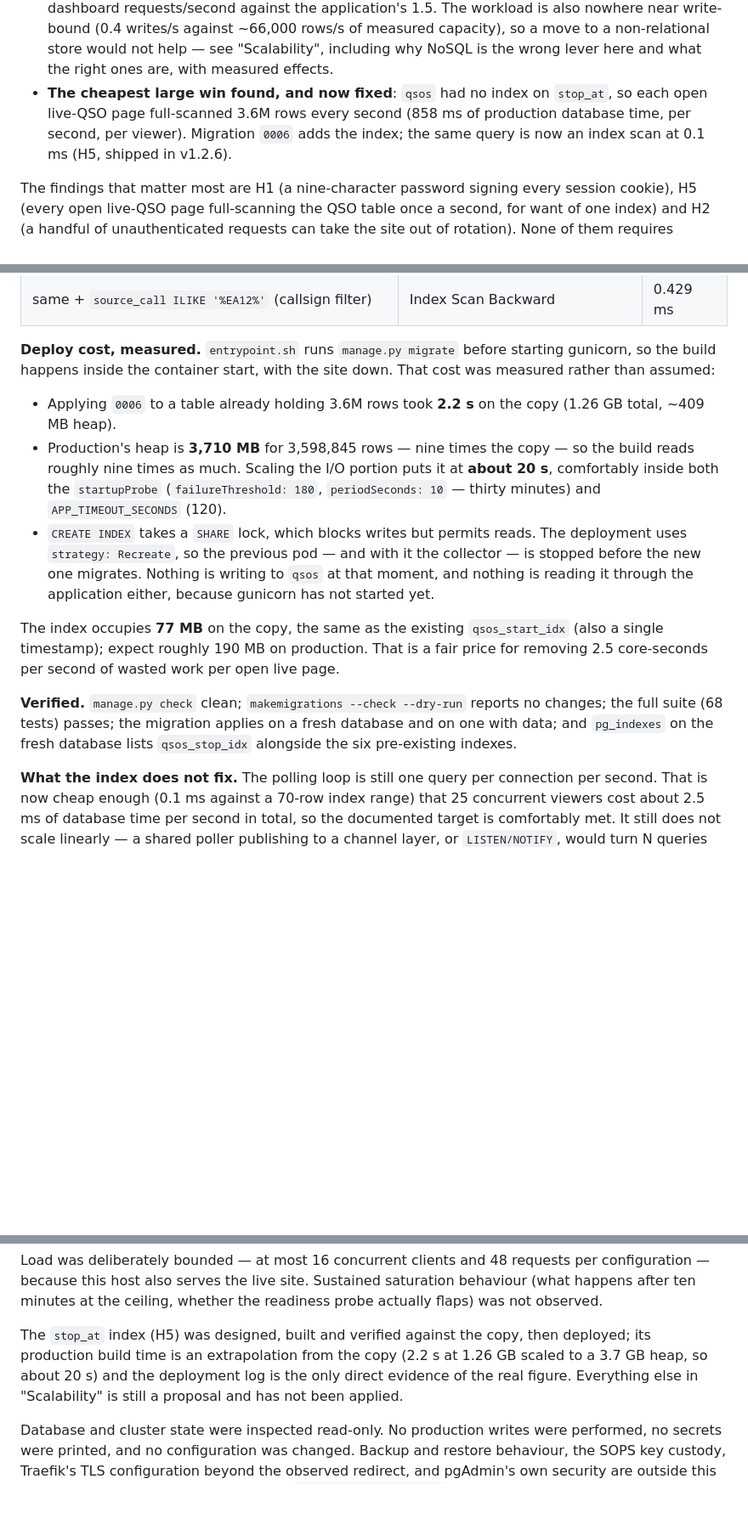
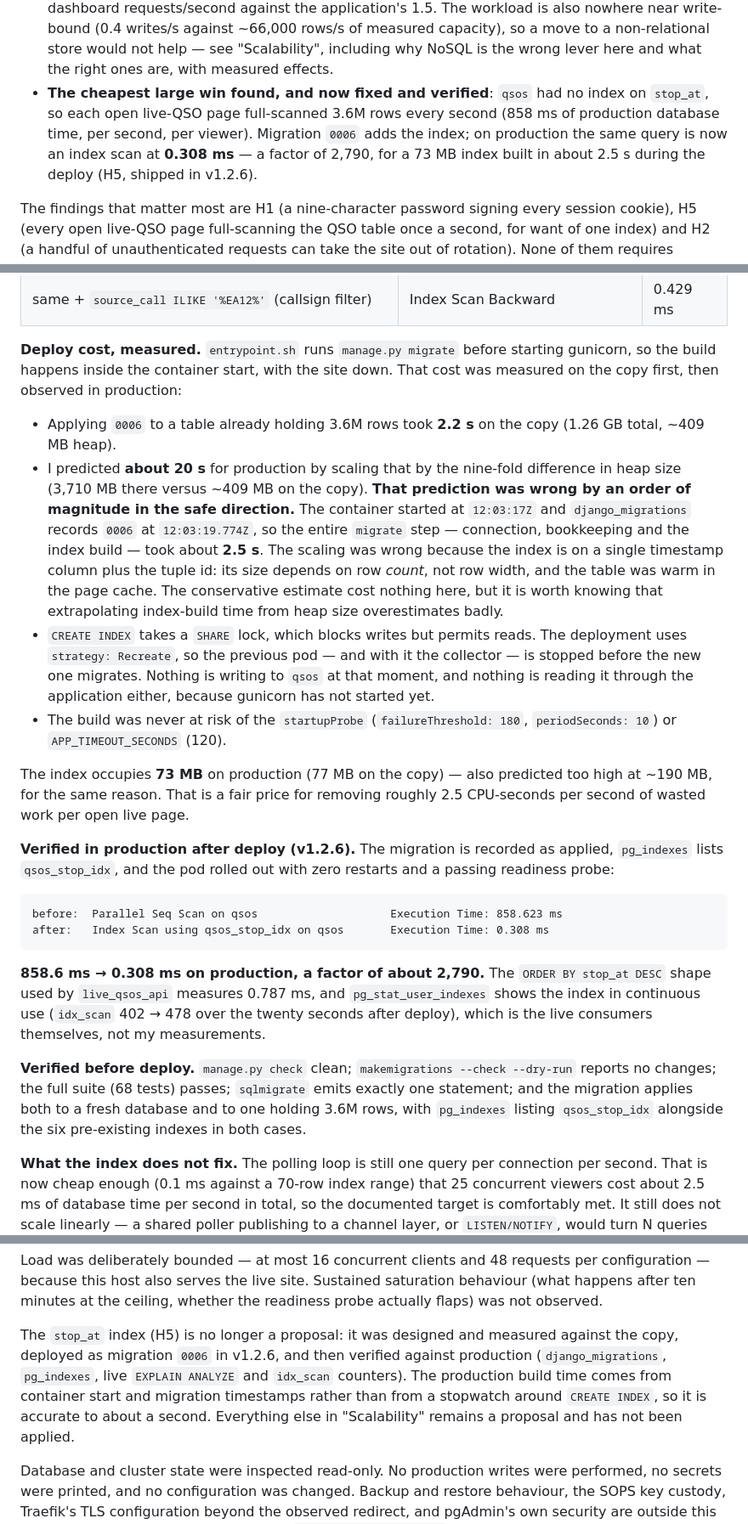
Before and after one commit to ea7klk/bm-lh-new, a Markdown page: REVIEW.md, 3 parts joined by grey strips. Shown at 85% size. Rendered like a GitHub page; blank space fills up the shorter version.

Commit message:
Record H5 as deployed and verified in production
Mark H5 FIXED with the implementation record: the model index, migration 0006, the single statement it emits, and the measurements taken on production after deploy.

The live-QSO poll goes from 858.623 ms to 0.308 ms on production (a factor of 2,790), which matches the copy's 168 ms to 0.100 ms in direction and exceeds it in magnitude. The DESC shape used by live_qsos_api measures 0.787 ms, and idx_scan rose 402 to 478 in twenty seconds, so the live consumers are using the index continuously.

Two estimates are corrected: the index build took about 2.5 s on production rather than the ~20 s I extrapolated from heap size, and the index is 73 MB rather than ~190 MB. Both because an index on one timestamp column scales with row count, not row width.

````diff
--- a/REVIEW.md
+++ b/REVIEW.md
@@ -84,11 +85,12 @@ writes were performed against production data.
   non-relational store would not help — see "Scalability", including why
   NoSQL is the wrong lever here and what the right ones are, with measured
   effects.
-- **The cheapest large win found, and now fixed**: `qsos` had no index on
-  `stop_at`, so each open live-QSO page full-scanned 3.6M rows every second
-  (858 ms of production database time, per second, per viewer). Migration
-  `0006` adds the index; the same query is now an index scan at 0.1 ms (H5,
-  shipped in v1.2.6).
+- **The cheapest large win found, and now fixed and verified**: `qsos` had no
+  index on `stop_at`, so each open live-QSO page full-scanned 3.6M rows every
+  second (858 ms of production database time, per second, per viewer).
+  Migration `0006` adds the index; on production the same query is now an index
+  scan at **0.308 ms** — a factor of 2,790, for a 73 MB index built in about
+  2.5 s during the deploy (H5, shipped in v1.2.6).
 
 The findings that matter most are H1 (a nine-character password signing every
 session cookie), H5 (every open live-QSO page full-scanning the QSO table once a
@@ -400,30 +402,53 @@ All three query shapes the live path uses were checked against `EXPLAIN
 
 **Deploy cost, measured.** `entrypoint.sh` runs `manage.py migrate` before
 starting gunicorn, so the build happens inside the container start, with the
-site down. That cost was measured rather than assumed:
+site down. That cost was measured on the copy first, then observed in
+production:
 
 - Applying `0006` to a table already holding 3.6M rows took **2.2 s** on the
   copy (1.26 GB total, ~409 MB heap).
-- Production's heap is **3,710 MB** for 3,598,845 rows — nine times the copy —
-  so the build reads roughly nine times as much. Scaling the I/O portion puts
-  it at **about 20 s**, comfortably inside both the `startupProbe`
-  (`failureThreshold: 180`, `periodSeconds: 10` — thirty minutes) and
-  `APP_TIMEOUT_SECONDS` (120).
+- I predicted **about 20 s** for production by scaling that by the nine-fold
+  difference in heap size (3,710 MB there versus ~409 MB on the copy). **That
+  prediction was wrong by an order of magnitude in the safe direction.** The
+  container started at `12:03:17Z` and `django_migrations` records `0006` at
+  `12:03:19.774Z`, so the entire `migrate` step — connection, bookkeeping and
+  the index build — took about **2.5 s**. The scaling was wrong because the
+  index is on a single timestamp column plus the tuple id: its size depends on
+  row *count*, not row width, and the table was warm in the page cache. The
+  conservative estimate cost nothing here, but it is worth knowing that
+  extrapolating index-build time from heap size overestimates badly.
 - `CREATE INDEX` takes a `SHARE` lock, which blocks writes but permits reads.
   The deployment uses `strategy: Recreate`, so the previous pod — and with it
   the collector — is stopped before the new one migrates. Nothing is writing to
   `qsos` at that moment, and nothing is reading it through the application
   either, because gunicorn has not started yet.
+- The build was never at risk of the `startupProbe`
+  (`failureThreshold: 180`, `periodSeconds: 10`) or `APP_TIMEOUT_SECONDS` (120).
 
-The index occupies **77 MB** on the copy, the same as the existing
-`qsos_start_idx` (also a single timestamp); expect roughly 190 MB on production.
-That is a fair price for removing 2.5 core-seconds per second of wasted work per
-open live page.
+The index occupies **73 MB** on production (77 MB on the copy) — also predicted
+too high at ~190 MB, for the same reason. That is a fair price for removing
+roughly 2.5 CPU-seconds per second of wasted work per open live page.
 
-**Verified.** `manage.py check` clean; `makemigrations --check --dry-run`
-reports no changes; the full suite (68 tests) passes; the migration applies on a
-fresh database and on one with data; and `pg_indexes` on the fresh database
-lists `qsos_stop_idx` alongside the six pre-existing indexes.
+**Verified in production after deploy (v1.2.6).** The migration is recorded as
+applied, `pg_indexes` lists `qsos_stop_idx`, and the pod rolled out with zero
+restarts and a passing readiness probe:
+
+```text
+before:  Parallel Seq Scan on qsos                    Execution Time: 858.623 ms
+after:   Index Scan using qsos_stop_idx on qsos       Execution Time: 0.308 ms
+```
+
+**858.6 ms → 0.308 ms on production, a factor of about 2,790.** The
+`ORDER BY stop_at DESC` shape used by `live_qsos_api` measures 0.787 ms, and
+`pg_stat_user_indexes` shows the index in continuous use
+(`idx_scan` 402 → 478 over the twenty seconds after deploy), which is the live
+consumers themselves, not my measurements.
+
+**Verified before deploy.** `manage.py check` clean; `makemigrations --check
+--dry-run` reports no changes; the full suite (68 tests) passes; `sqlmigrate`
+emits exactly one statement; and the migration applies both to a fresh database
+and to one holding 3.6M rows, with `pg_indexes` listing `qsos_stop_idx`
+alongside the six pre-existing indexes in both cases.
 
 **What the index does not fix.** The polling loop is still one query per
 connection per second. That is now cheap enough (0.1 ms against a 70-row index
@@ -1242,11 +1267,13 @@ per configuration — because this host also serves the live site. Sustained
 saturation behaviour (what happens after ten minutes at the ceiling, whether the
 readiness probe actually flaps) was not observed.
 
-The `stop_at` index (H5) was designed, built and verified against the copy, then
-deployed; its production build time is an extrapolation from the copy (2.2 s at
-1.26 GB scaled to a 3.7 GB heap, so about 20 s) and the deployment log is the
-only direct evidence of the real figure. Everything else in "Scalability" is
-still a proposal and has not been applied.
+The `stop_at` index (H5) is no longer a proposal: it was designed and measured
+against the copy, deployed as migration `0006` in v1.2.6, and then verified
+against production (`django_migrations`, `pg_indexes`, live `EXPLAIN ANALYZE`
+and `idx_scan` counters). The production build time comes from container start
+and migration timestamps rather than from a stopwatch around `CREATE INDEX`, so
+it is accurate to about a second. Everything else in "Scalability" remains a
+proposal and has not been applied.
 
 Database and cluster state were inspected read-only. No production writes were
 performed, no secrets were printed, and no configuration was changed. Backup and
````
Also changed, not shown: other parts of REVIEW.md (+10 -9 lines).
